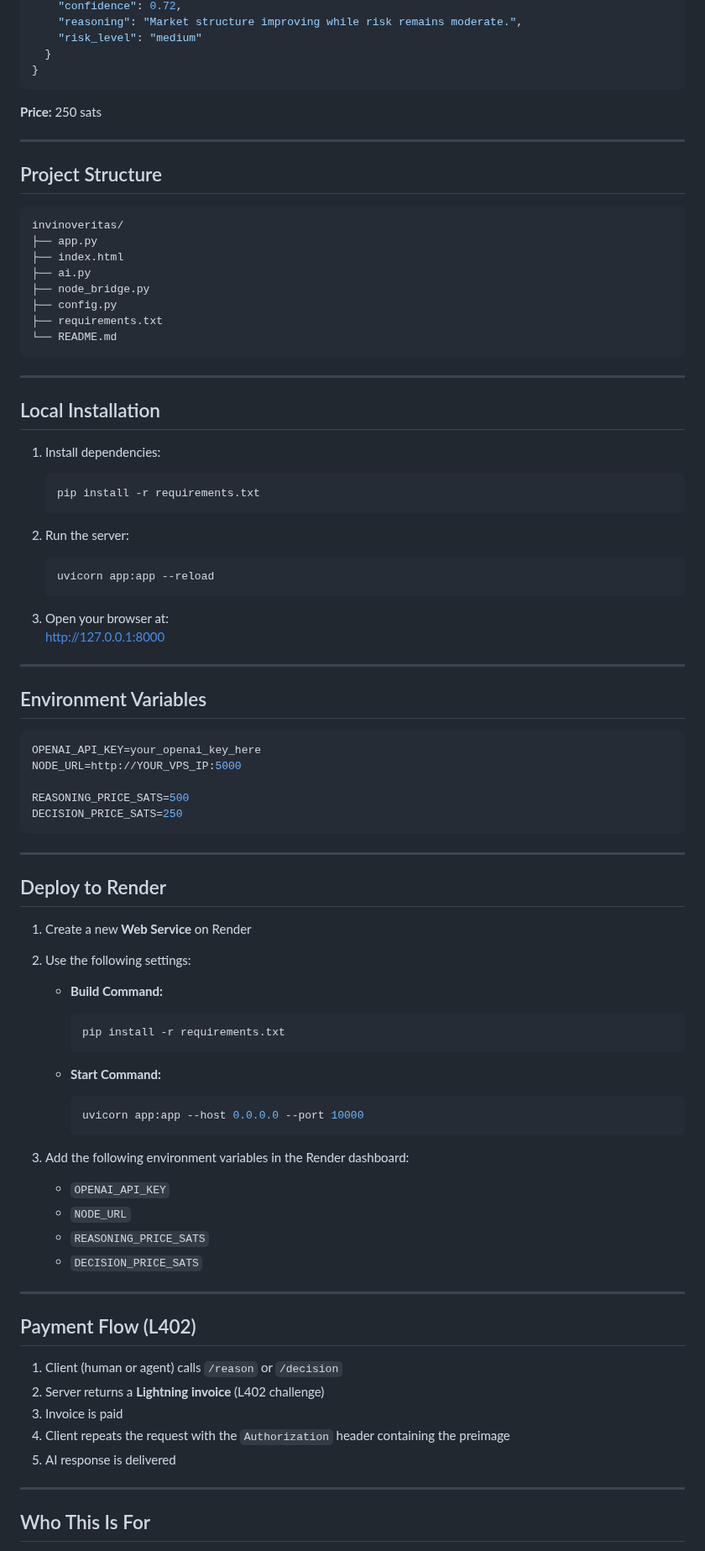
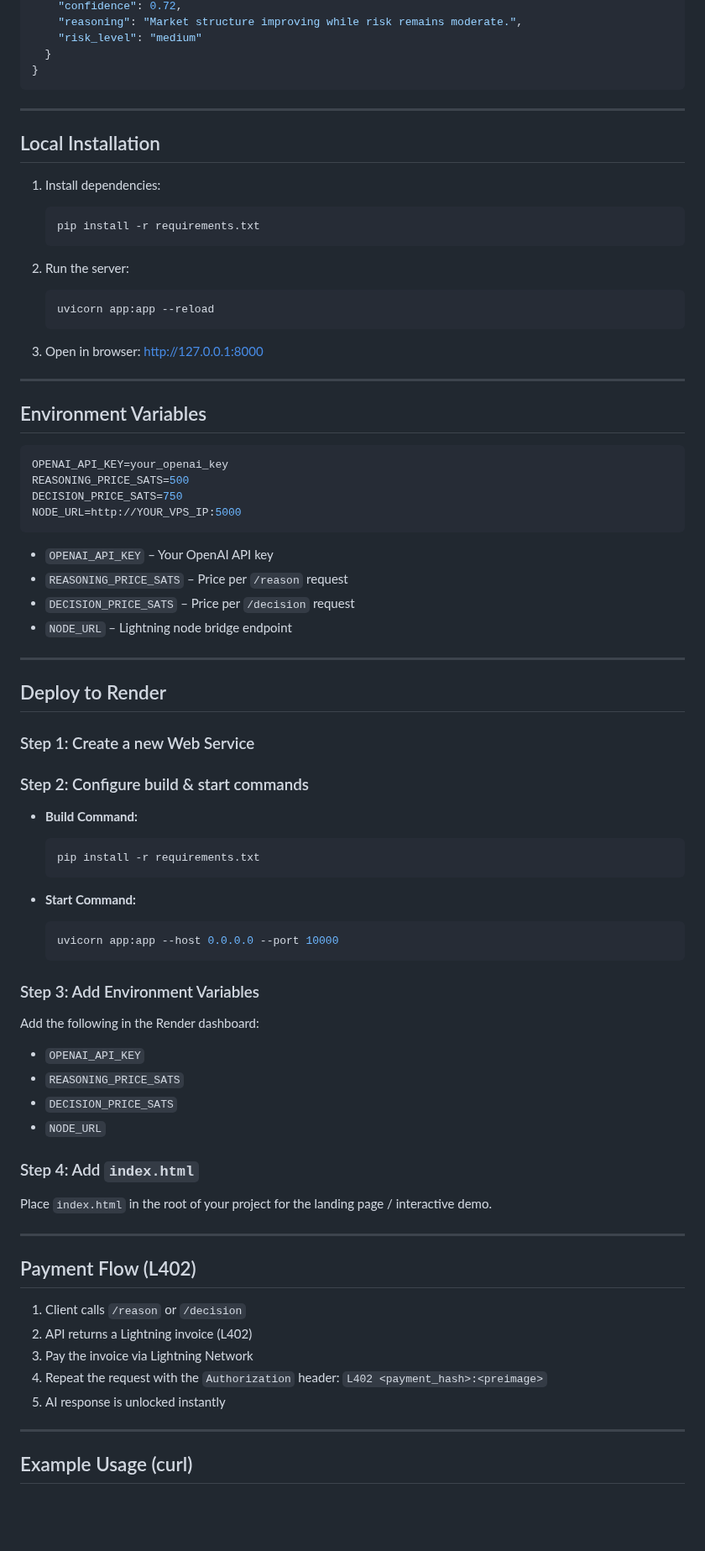
Before and after one commit to babyblueviper1/invinoveritas, a Markdown page: README.md, the part around one of its changes. Shown at 84% size. Rendered like a GitHub page; blank space fills up the shorter version.

Commit message:
Update README.md . nodes eternal

````diff
--- a/README.md
+++ b/README.md
@@ -75,23 +73,6 @@ DECISION_PRICE_SATS = 250
     "risk_level": "medium"
   }
 }
-```
-
-**Price:** 250 sats
-
----
-
-## Project Structure
-
-```
-invinoveritas/
-├── app.py
-├── index.html
-├── ai.py
-├── node_bridge.py
-├── config.py
-├── requirements.txt
-└── README.md
 ```
 
 ---
@@ -108,55 +89,67 @@ invinoveritas/
    uvicorn app:app --reload
    ```
 
-3. Open your browser at:
-   [http://127.0.0.1:8000](http://127.0.0.1:8000)
+3. Open in browser:
+   http://127.0.0.1:8000
 
 ---
 
 ## Environment Variables
 
 ```env
-OPENAI_API_KEY=your_openai_key_here
+OPENAI_API_KEY=your_openai_key
+REASONING_PRICE_SATS=500
+DECISION_PRICE_SATS=750
 NODE_URL=http://YOUR_VPS_IP:5000
+```
 
-REASONING_PRICE_SATS=500
-DECISION_PRICE_SATS=250
-```
+- `OPENAI_API_KEY` – Your OpenAI API key
+- `REASONING_PRICE_SATS` – Price per `/reason` request
+- `DECISION_PRICE_SATS` – Price per `/decision` request
+- `NODE_URL` – Lightning node bridge endpoint
 
 ---
 
 ## Deploy to Render
 
-1. Create a new **Web Service** on Render
-2. Use the following settings:
+### Step 1: Create a new Web Service
 
-   - **Build Command:**
-     ```bash
-     pip install -r requirements.txt
-     ```
+### Step 2: Configure build & start commands
 
-   - **Start Command:**
-     ```bash
-     uvicorn app:app --host 0.0.0.0 --port 10000
-     ```
+- **Build Command:**
+  ```bash
+  pip install -r requirements.txt
+  ```
 
-3. Add the following environment variables in the Render dashboard:
-   - `OPENAI_API_KEY`
-   - `NODE_URL`
-   - `REASONING_PRICE_SATS`
-   - `DECISION_PRICE_SATS`
+- **Start Command:**
+  ```bash
+  uvicorn app:app --host 0.0.0.0 --port 10000
+  ```
+
+### Step 3: Add Environment Variables
+
+Add the following in the Render dashboard:
+
+- `OPENAI_API_KEY`
+- `REASONING_PRICE_SATS`
+- `DECISION_PRICE_SATS`
+- `NODE_URL`
+
+### Step 4: Add `index.html`
+
+Place `index.html` in the root of your project for the landing page / interactive demo.
 
 ---
 
 ## Payment Flow (L402)
 
-1. Client (human or agent) calls `/reason` or `/decision`
-2. Server returns a **Lightning invoice** (L402 challenge)
-3. Invoice is paid
-4. Client repeats the request with the `Authorization` header containing the preimage
-5. AI response is delivered
+1. Client calls `/reason` or `/decision`
+2. API returns a Lightning invoice (L402)
+3. Pay the invoice via Lightning Network
+4. Repeat the request with the `Authorization` header: `L402 <payment_hash>:<preimage>`
+5. AI response is unlocked instantly
 
 ---
 
-## Who This Is For
+## Example Usage (curl)
 
````
Also changed, not shown: other parts of README.md (+56 -32 lines).
